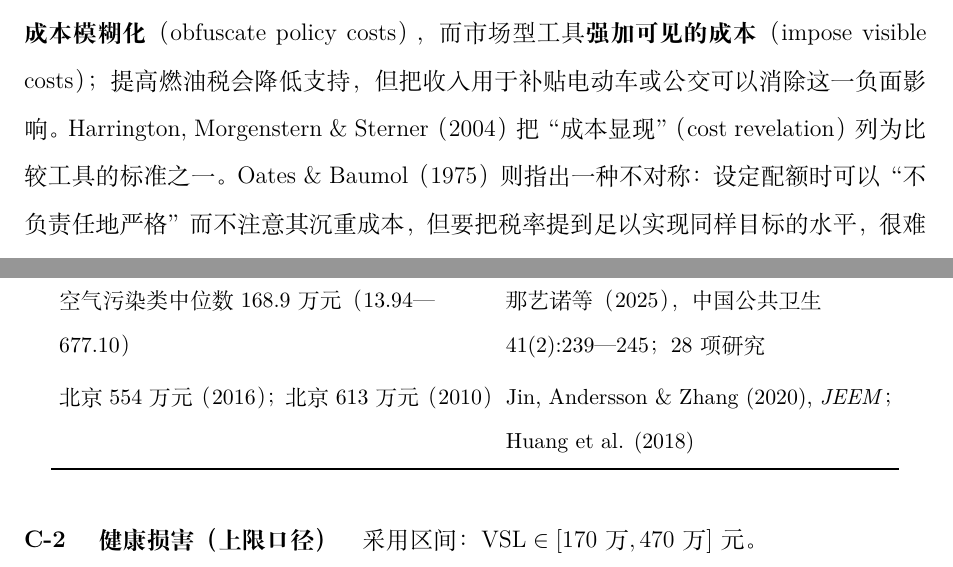
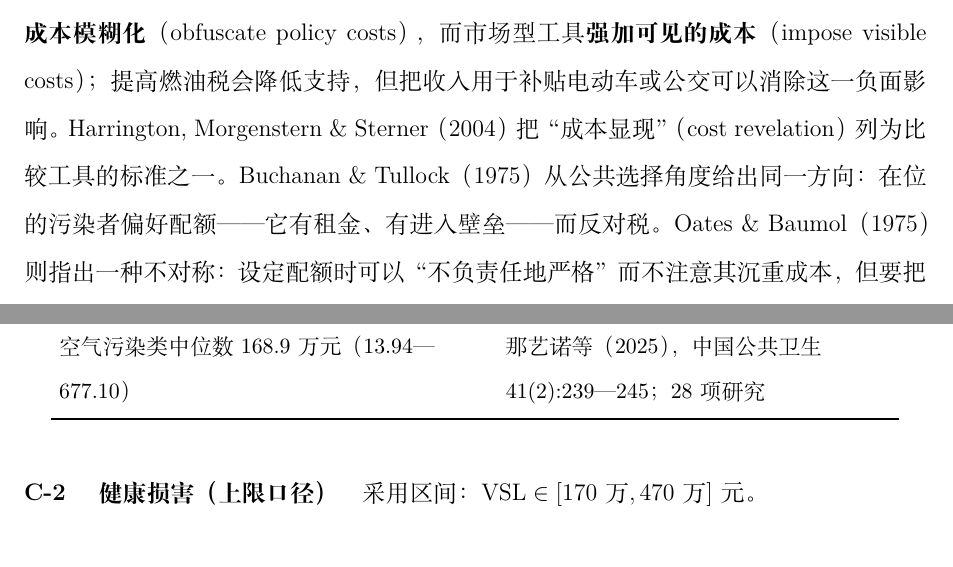
Before and after one commit to YINN233/public-finance-essay-fireworks, a LaTeX document (paper/main.tex, which reads paper/appendix/c-calibration.tex, paper/sections/04-theory.tex): two parts of pages 10 and 47 of 53, joined at a grey line, cut so that both start at the same text. Compiled offline with XeLaTeX.

Commit message:
修引用缺口：删两条无法核实的文献，补三条只列不引的文献
自查发现：
1. 附录 C 的 VSL 表引了 Huang et al. (2018) 与 Jin, Andersson & Zhang
   (2020)，两条都不在参考文献表中。无法在本次核对中取得权威元数据，
   且 VSL 区间已有 Wang et al. (2024) 与那艺诺等 (2025) 两条已核来源支撑，
   故删除该行。
2. 参考文献表里的 Buchanan & Tullock (1975)、Pang et al. (2021, 2023)、
   Yang et al. (2026) 从未在正文引用。已补在相应位置：
   · §3.3 公共选择视角（配额有租金、税压缩利润）；
   · §7.4 归因率 30%—70% 的来源；
   · §6.1 2023 年后"禁改限"。

正文仍为 29 页，零 overfull，零未定义引用。

Co-Authored-By: Claude Code <noreply@anthropic.com>

```diff
--- a/paper/appendix/c-calibration.tex
+++ b/paper/appendix/c-calibration.tex
@@ -126,7 +126,6 @@ RR $=1.0037$（校正后） & 田璐等（2015），环境与职业医学 32(11)
 \midrule
 446 万元（95\%CI 211—940）；环境风险 470 万元（217—1020） & Wang et al. (2024), \emph{Social Science \& Medicine} 363:117471；19 项陈述偏好研究 Meta 分析，2020 年价 \\
 空气污染类中位数 168.9 万元（13.94—677.10） & 那艺诺等（2025），中国公共卫生 41(2):239—245；28 项研究 \\
-北京 554 万元（2016）；北京 613 万元（2010） & Jin, Andersson \& Zhang (2020), \emph{JEEM}；Huang et al. (2018) \\
 \bottomrule
 \end{tabular}
 \end{table}
--- a/paper/sections/04-theory.tex
+++ b/paper/sections/04-theory.tex
@@ -40,7 +40,7 @@ $L$ 就是“工具够不到的那部分变异”。它有三个直接的性质
 
 \subsection{工具成本的可感知性}\label{sec:visibility}
 
-第三块理论来自一个已有文献家族。Beiser-McGrath, Bernauer \& Prakash（2023）在北京与新德里做的联合实验发现，命令控制型工具之所以受欢迎，正因为它\textbf{把政策成本模糊化}（obfuscate policy costs），而市场型工具\textbf{强加可见的成本}（impose visible costs）；提高燃油税会降低支持，但把收入用于补贴电动车或公交可以消除这一负面影响。Harrington, Morgenstern \& Sterner（2004）把“成本显现”（cost revelation）列为比较工具的标准之一。Oates \& Baumol（1975）则指出一种不对称：设定配额时可以“不负责任地严格”而不注意其沉重成本，但要把税率提到足以实现同样目标的水平，很难不被注意到。
+第三块理论来自一个已有文献家族。Beiser-McGrath, Bernauer \& Prakash（2023）在北京与新德里做的联合实验发现，命令控制型工具之所以受欢迎，正因为它\textbf{把政策成本模糊化}（obfuscate policy costs），而市场型工具\textbf{强加可见的成本}（impose visible costs）；提高燃油税会降低支持，但把收入用于补贴电动车或公交可以消除这一负面影响。Harrington, Morgenstern \& Sterner（2004）把“成本显现”（cost revelation）列为比较工具的标准之一。Buchanan \& Tullock（1975）从公共选择角度给出同一方向：在位的污染者偏好配额——它有租金、有进入壁垒——而反对税。Oates \& Baumol（1975）则指出一种不对称：设定配额时可以“不负责任地严格”而不注意其沉重成本，但要把税率提到足以实现同样目标的水平，很难不被注意到。
 
 把这个框架搬到本文的工具对上，得到一个可检验的制度判断：\textbf{禁令的成本落在巡查、蹲守与查处的警力工时里，不进入任何价格，也不被单独核算；而加税的成本以涨价的形式直接落在每个消费者身上。} 因此政府在选择工具时比较的，可能不是成本有效性，而是\textbf{成本的政治可见性}。
 
```
Also changed, not shown: paper/sections/07-identification.tex (+1 -1 lines), paper/sections/08-comparison.tex (+1 -1 lines).
